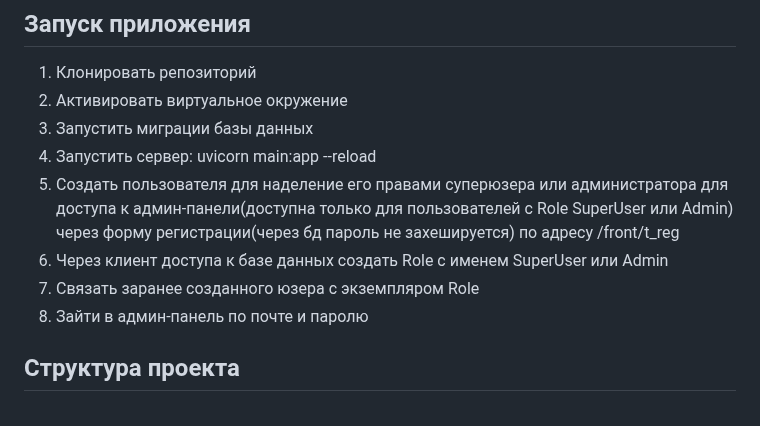
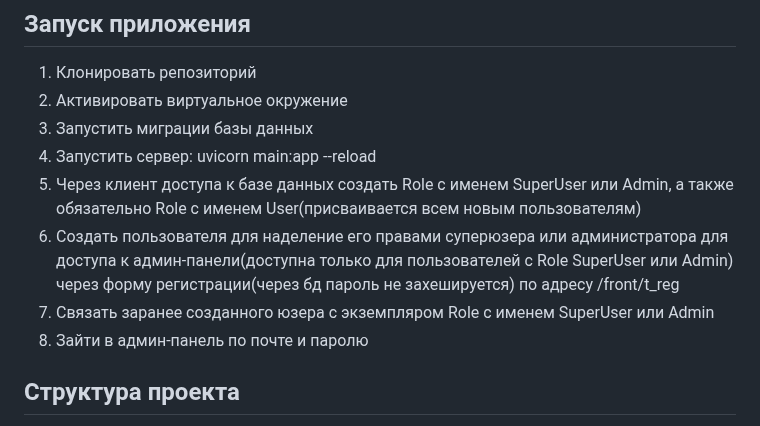
Before and after one commit to KeshaVoz/auth_test, a Markdown page: README.md, the part around the change. Rendered like a GitHub page.

```diff
--- a/README.md
+++ b/README.md
@@ -37,9 +37,9 @@
 4. Запустить миграции базы данных
 5. Запустить сервер:
 uvicorn main:app --reload
-6. Создать пользователя для наделение его правами суперюзера или администратора для доступа к админ-панели(доступна только для пользователей с Role SuperUser или Admin) через форму регистрации(через бд пароль не захешируется) по адресу /front/t_reg
-7. Через клиент доступа к базе данных создать Role с именем SuperUser или Admin
-8. Связать заранее созданного  юзера с экземпляром Role
+6. Через клиент доступа к базе данных создать Role с именем SuperUser или Admin, а также обязательно Role с именем User(присваивается всем новым пользователям)
+7. Создать пользователя для наделение его правами суперюзера или администратора для доступа к админ-панели(доступна только для пользователей с Role SuperUser или Admin) через форму регистрации(через бд пароль не захешируется) по адресу /front/t_reg
+8. Связать заранее созданного  юзера с экземпляром Role с именем SuperUser  или Admin
 9. Зайти в админ-панель по почте и паролю
 
 ## Структура проекта
```
